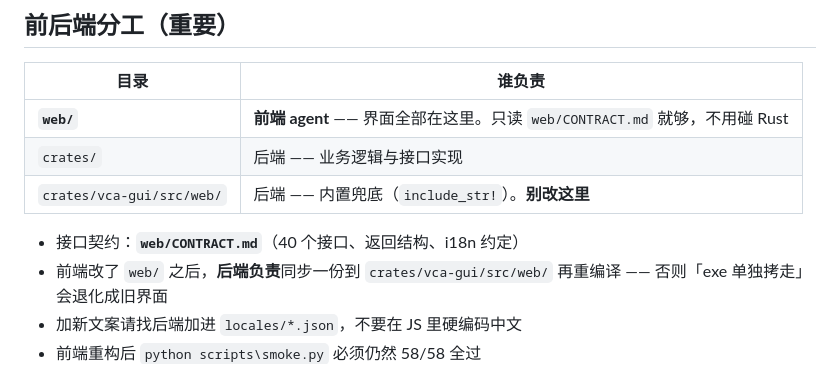
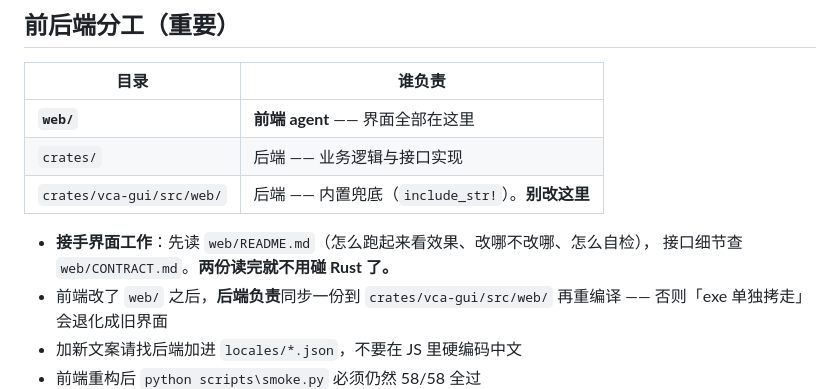
Before and after one commit to quxianp/VibeClassAgent, a Markdown page: AGENTS.md, the part around the change. Rendered like a GitHub page.

```diff
--- a/AGENTS.md
+++ b/AGENTS.md
@@ -18,11 +18,12 @@
 
 | 目录 | 谁负责 |
 |---|---|
-| **`web/`** | **前端 agent** —— 界面全部在这里。只读 `web/CONTRACT.md` 就够，不用碰 Rust |
+| **`web/`** | **前端 agent** —— 界面全部在这里 |
 | `crates/` | 后端 —— 业务逻辑与接口实现 |
 | `crates/vca-gui/src/web/` | 后端 —— 内置兜底（`include_str!`）。**别改这里** |
 
-- 接口契约：**`web/CONTRACT.md`**（40 个接口、返回结构、i18n 约定）
+- **接手界面工作**：先读 `web/README.md`（怎么跑起来看效果、改哪不改哪、怎么自检），
+  接口细节查 `web/CONTRACT.md`。**两份读完就不用碰 Rust 了。**
 - 前端改了 `web/` 之后，**后端负责**同步一份到 `crates/vca-gui/src/web/` 再重编译 ——
   否则「exe 单独拷走」会退化成旧界面
 - 加新文案请找后端加进 `locales/*.json`，不要在 JS 里硬编码中文
```
Also changed, not shown: web/CONTRACT.md (+3 -0 lines), web/README.md (added, +136 -0 lines).
